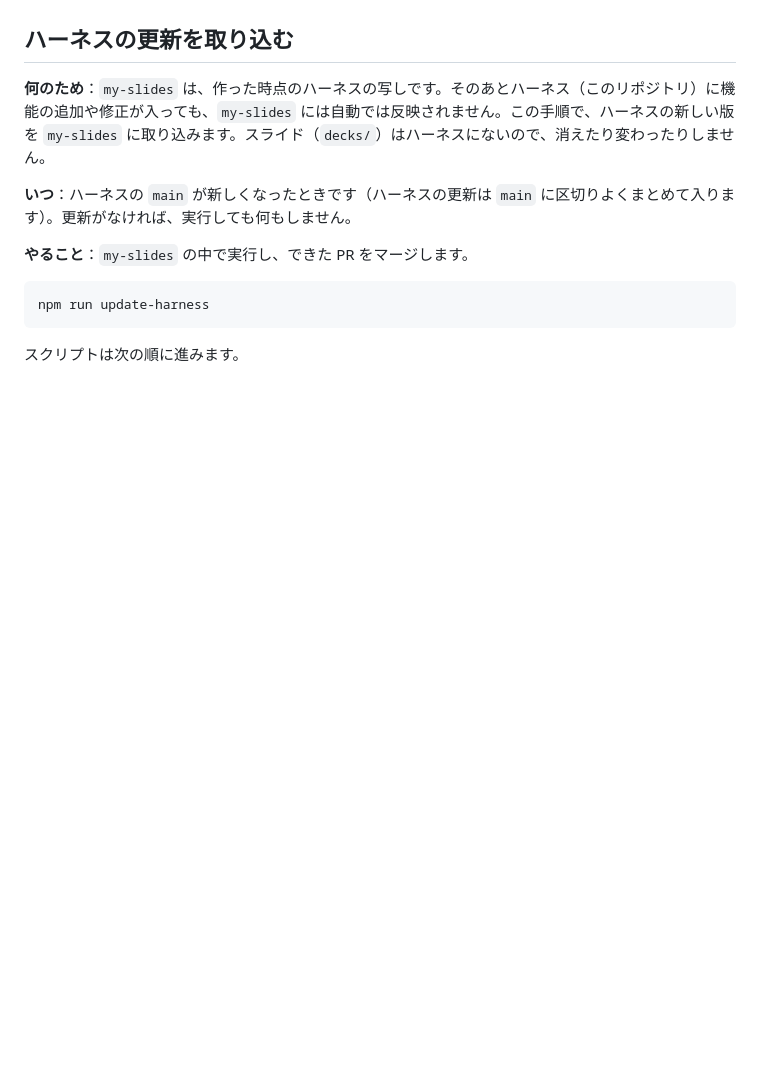
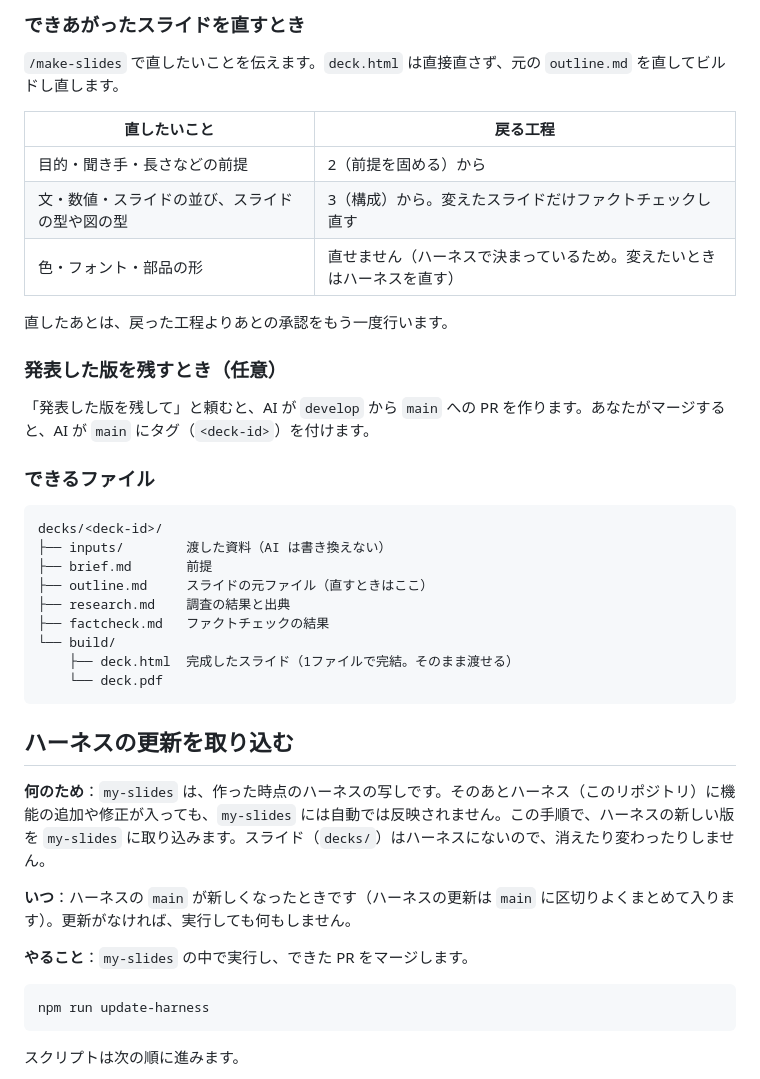
Before and after one commit to GinjiHayashi/claude-code-slide-html, a Markdown page: README.md, the part around one of its changes. Drawn GitHub-style; blank space fills up the shorter version.

Commit message:
docs: README の使い方に、作成開始から完了までの工程と AI・人間の分担を載せる
Co-Authored-By: Claude Opus 5.5 (1M context) <noreply@anthropic.com>
Claude-Session: https://claude.ai/code/session_01ATSWKaP4CfaNBo8RXDjpPC

````diff
--- a/README.md
+++ b/README.md
@@ -82,3 +118,32 @@ git の操作（ブランチ、承認ごとのコミット、PR）は AI が行
+### できあがったスライドを直すとき
+
+`/make-slides` で直したいことを伝えます。`deck.html` は直接直さず、元の `outline.md` を直してビルドし直します。
+
+| 直したいこと | 戻る工程 |
+|---|---|
+| 目的・聞き手・長さなどの前提 | 2（前提を固める）から |
+| 文・数値・スライドの並び、スライドの型や図の型 | 3（構成）から。変えたスライドだけファクトチェックし直す |
+| 色・フォント・部品の形 | 直せません（ハーネスで決まっているため。変えたいときはハーネスを直す） |
+
+直したあとは、戻った工程よりあとの承認をもう一度行います。
+
+### 発表した版を残すとき（任意）
+
+「発表した版を残して」と頼むと、AI が `develop` から `main` への PR を作ります。あなたがマージすると、AI が `main` にタグ（`<deck-id>`）を付けます。
+
+### できるファイル
+
+```text
+decks/<deck-id>/
+├── inputs/        渡した資料（AI は書き換えない）
+├── brief.md       前提
+├── outline.md     スライドの元ファイル（直すときはここ）
+├── research.md    調査の結果と出典
+├── factcheck.md   ファクトチェックの結果
+└── build/
+    ├── deck.html  完成したスライド（1ファイルで完結。そのまま渡せる）
+    └── deck.pdf
+```
 
 ## ハーネスの更新を取り込む
 
````
Also changed, not shown: other parts of README.md (+42 -6 lines).
